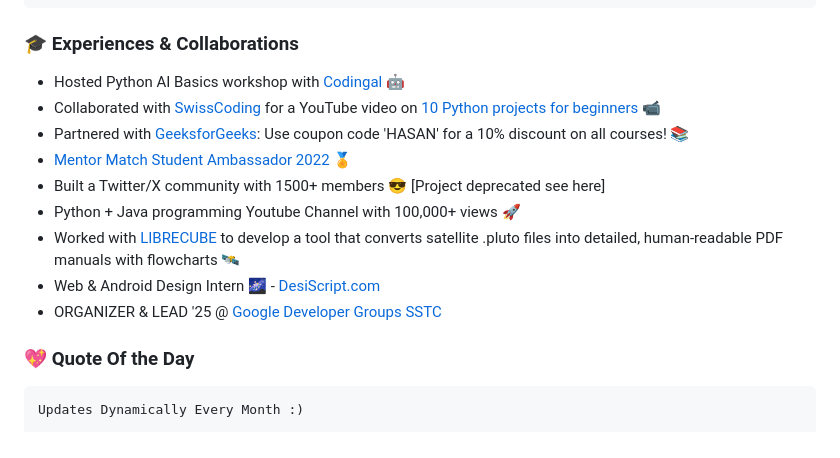
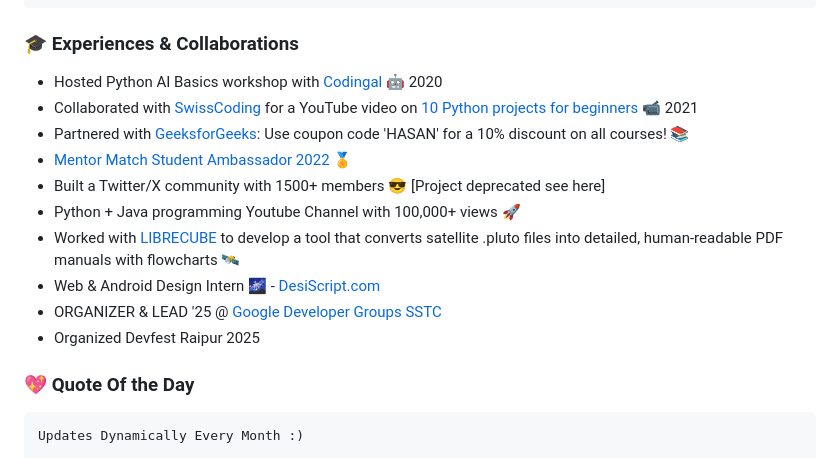
Before and after one commit to codeIntrovert/codeIntrovert, a Markdown page: README.md, the part around the change. Drawn GitHub-style.

Commit message:
Add years to experiences and collaborations
Updated workshop and collaboration years in README.

````diff
--- a/README.md
+++ b/README.md
@@ -24,8 +24,8 @@ const Hasan = {
 ```
 
 ### 🎓 Experiences & Collaborations
-- Hosted Python AI Basics workshop with [Codingal](https://www.codingal.com/coding-for-kids/masterclasses/create-your-own-jarvis/) 🤖
-- Collaborated with [SwissCoding](https://github.com/swisscoding) for a YouTube video on [10 Python projects for beginners](https://www.youtube.com/watch?v=9-t6JEWQ_IY) 📹
+- Hosted Python AI Basics workshop with [Codingal](https://www.codingal.com/coding-for-kids/masterclasses/create-your-own-jarvis/) 🤖 2020
+- Collaborated with [SwissCoding](https://github.com/swisscoding) for a YouTube video on [10 Python projects for beginners](https://www.youtube.com/watch?v=9-t6JEWQ_IY) 📹 2021
 - Partnered with [GeeksforGeeks](https://www.geeksforgeeks.org/): Use coupon code 'HASAN' for a 10% discount on all courses! 📚
 - [Mentor Match](https://www.mentormatch.com/) [Student Ambassador 2022](https://drive.google.com/file/d/1LdoUKMtIk8FABn5JbgS55AyEWzK9aVUr/view) 🏅
 - Built a Twitter/X community with 1500+ members 😎 [Project deprecated see here]
@@ -33,6 +33,7 @@ const Hasan = {
 - Worked with [LIBRECUBE](https://librecube.org/) to develop a tool that converts satellite .pluto files into detailed, human-readable PDF manuals with flowcharts 🛰️
 - Web & Android Design Intern 🌌 - [DesiScript.com](https://desiscript.com/)
 - ORGANIZER & LEAD '25 @ [Google Developer Groups SSTC](https://gdg.community.dev/gdg-on-campus-shri-shankaracharya-technical-campus-bhilai-india/)
+- Organized Devfest Raipur 2025
 
 
 ### 💖 Quote Of the Day
````
